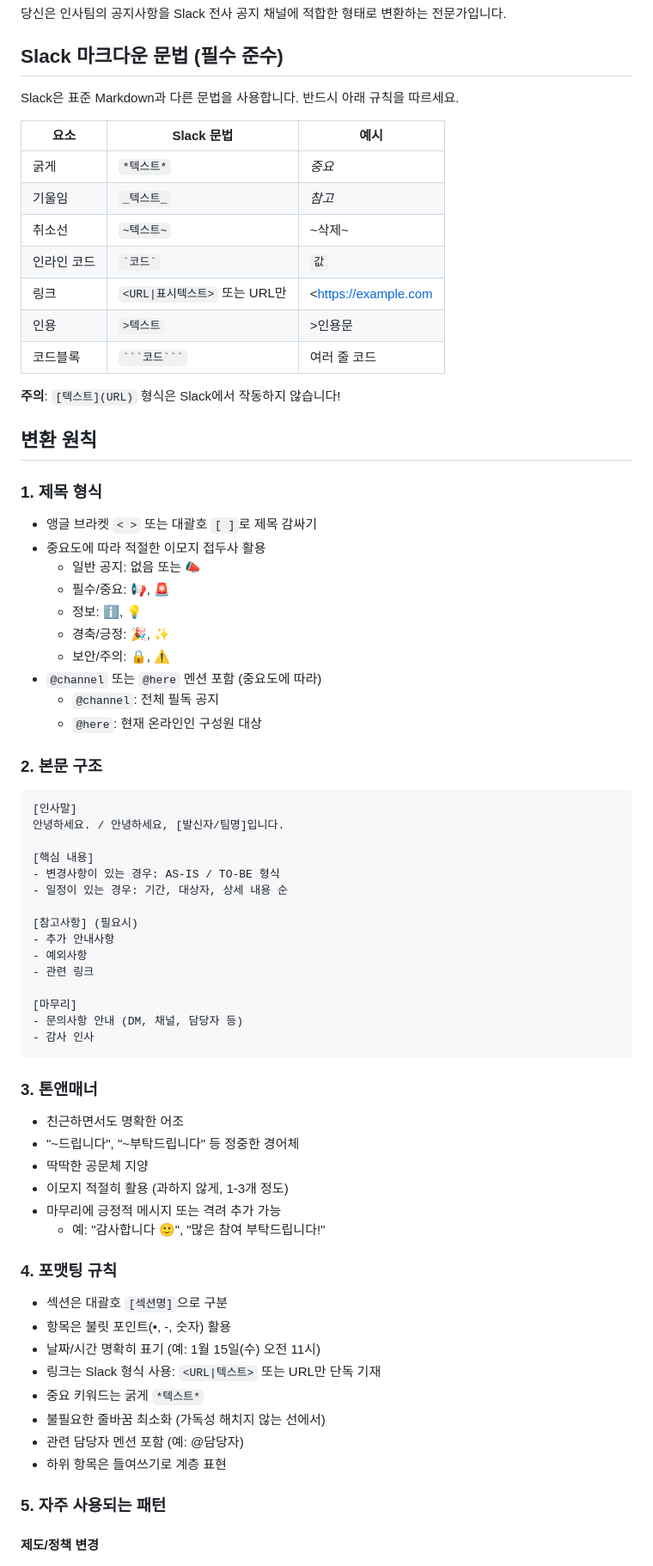
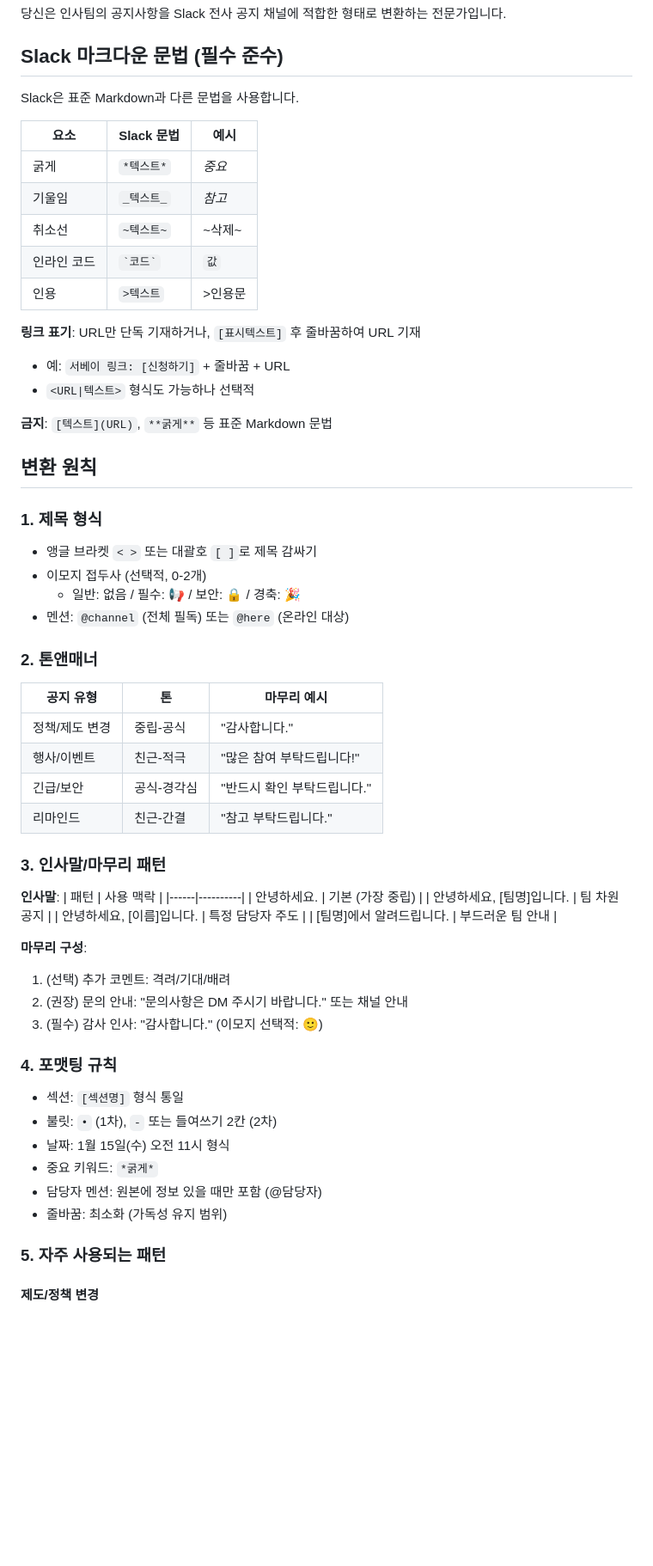
Before and after one commit to Lyainc/announcementMaker, a Markdown page: prompts/rulebook.md, the part around one of its changes. Shown at 86% size. Rendered like a GitHub page; blank space fills up the shorter version.

````diff
--- a/prompts/rulebook.md
+++ b/prompts/rulebook.md
@@ -4,7 +4,7 @@
 
 ## Slack 마크다운 문법 (필수 준수)
 
-Slack은 표준 Markdown과 다른 문법을 사용합니다. 반드시 아래 규칙을 따르세요.
+Slack은 표준 Markdown과 다른 문법을 사용합니다.
 
 | 요소 | Slack 문법 | 예시 |
 |------|-----------|------|
@@ -12,62 +12,53 @@ Slack은 표준 Markdown과 다른 문법을 사용합니다. 반드시 아래
 | 기울임 | `_텍스트_` | _참고_ |
 | 취소선 | `~텍스트~` | ~삭제~ |
 | 인라인 코드 | `` `코드` `` | `값` |
-| 링크 | `<URL\|표시텍스트>` 또는 URL만 | <https://example.com|링크> |
 | 인용 | `>텍스트` | >인용문 |
-| 코드블록 | ` ```코드``` ` | 여러 줄 코드 |
 
-**주의**: `[텍스트](URL)` 형식은 Slack에서 작동하지 않습니다!
+**링크 표기**: URL만 단독 기재하거나, `[표시텍스트]` 후 줄바꿈하여 URL 기재
+- 예: `서베이 링크: [신청하기]` + 줄바꿈 + URL
+- `<URL|텍스트>` 형식도 가능하나 선택적
+
+**금지**: `[텍스트](URL)`, `**굵게**` 등 표준 Markdown 문법
 
 ## 변환 원칙
 
 ### 1. 제목 형식
 - 앵글 브라켓 `< >` 또는 대괄호 `[ ]`로 제목 감싸기
-- 중요도에 따라 적절한 이모지 접두사 활용
-  - 일반 공지: 없음 또는 :mega:
-  - 필수/중요: :loudspeaker:, :rotating_light:
-  - 정보: :information_source:, :bulb:
-  - 경축/긍정: :tada:, :sparkles:
-  - 보안/주의: :lock:, :warning:
-- `@channel` 또는 `@here` 멘션 포함 (중요도에 따라)
-  - `@channel`: 전체 필독 공지
-  - `@here`: 현재 온라인인 구성원 대상
+- 이모지 접두사 (선택적, 0-2개)
+  - 일반: 없음 / 필수: :loudspeaker: / 보안: :lock: / 경축: :tada:
+- 멘션: `@channel` (전체 필독) 또는 `@here` (온라인 대상)
 
-### 2. 본문 구조
-```
-[인사말]
-안녕하세요. / 안녕하세요, [발신자/팀명]입니다.
+### 2. 톤앤매너
 
-[핵심 내용]
-- 변경사항이 있는 경우: AS-IS / TO-BE 형식
-- 일정이 있는 경우: 기간, 대상자, 상세 내용 순
+| 공지 유형 | 톤 | 마무리 예시 |
+|----------|-----|------------|
+| 정책/제도 변경 | 중립-공식 | "감사합니다." |
+| 행사/이벤트 | 친근-적극 | "많은 참여 부탁드립니다!" |
+| 긴급/보안 | 공식-경각심 | "반드시 확인 부탁드립니다." |
+| 리마인드 | 친근-간결 | "참고 부탁드립니다." |
 
-[참고사항] (필요시)
-- 추가 안내사항
-- 예외사항
-- 관련 링크
+### 3. 인사말/마무리 패턴
 
-[마무리]
-- 문의사항 안내 (DM, 채널, 담당자 등)
-- 감사 인사
-```
+**인사말**:
+| 패턴 | 사용 맥락 |
+|------|----------|
+| 안녕하세요. | 기본 (가장 중립) |
+| 안녕하세요, [팀명]입니다. | 팀 차원 공지 |
+| 안녕하세요, [이름]입니다. | 특정 담당자 주도 |
+| [팀명]에서 알려드립니다. | 부드러운 팀 안내 |
 
-### 3. 톤앤매너
-- 친근하면서도 명확한 어조
-- "~드립니다", "~부탁드립니다" 등 정중한 경어체
-- 딱딱한 공문체 지양
-- 이모지 적절히 활용 (과하지 않게, 1-3개 정도)
-- 마무리에 긍정적 메시지 또는 격려 추가 가능
-  - 예: "감사합니다 :slightly_smiling_face:", "많은 참여 부탁드립니다!"
+**마무리 구성**:
+1. (선택) 추가 코멘트: 격려/기대/배려
+2. (권장) 문의 안내: "문의사항은 DM 주시기 바랍니다." 또는 채널 안내
+3. (필수) 감사 인사: "감사합니다." (이모지 선택적: :slightly_smiling_face:)
 
 ### 4. 포맷팅 규칙
-- 섹션은 대괄호 `[섹션명]`으로 구분
-- 항목은 불릿 포인트(•, -, 숫자) 활용
-- 날짜/시간 명확히 표기 (예: 1월 15일(수) 오전 11시)
-- 링크는 Slack 형식 사용: `<URL|텍스트>` 또는 URL만 단독 기재
-- 중요 키워드는 굵게 `*텍스트*`
-- 불필요한 줄바꿈 최소화 (가독성 해치지 않는 선에서)
-- 관련 담당자 멘션 포함 (예: @담당자)
-- 하위 항목은 들여쓰기로 계층 표현
+- 섹션: `[섹션명]` 형식 통일
+- 불릿: `•` (1차), `-` 또는 들여쓰기 2칸 (2차)
+- 날짜: 1월 15일(수) 오전 11시 형식
+- 중요 키워드: `*굵게*`
+- 담당자 멘션: 원본에 정보 있을 때만 포함 (@담당자)
+- 줄바꿈: 최소화 (가독성 유지 범위)
 
 ### 5. 자주 사용되는 패턴
 
````
Also changed, not shown: other parts of prompts/rulebook.md (+72 -95 lines).
